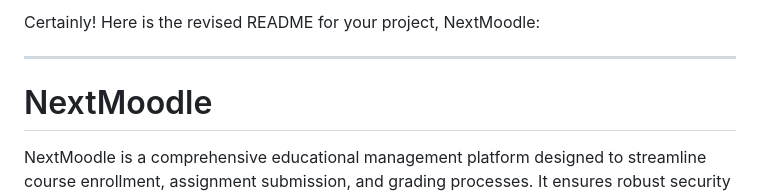
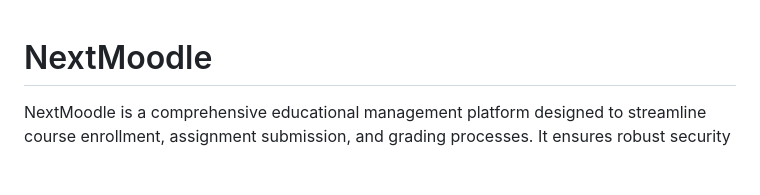
Before and after one commit to secured-git/NextMoodle, a Markdown page: README.md, the part around the change. Rendered like a GitHub page; blank space fills up the shorter version.

```diff
--- a/README.md
+++ b/README.md
@@ -1,6 +1,3 @@
-Certainly! Here is the revised README for your project, NextMoodle:
-
----
 
 # NextMoodle
 
```
